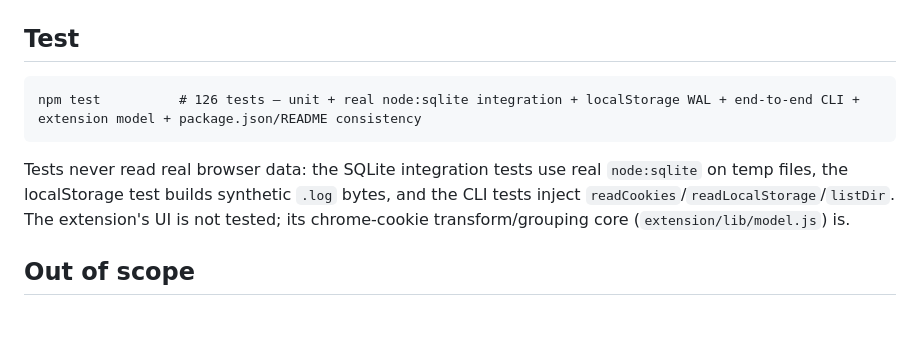
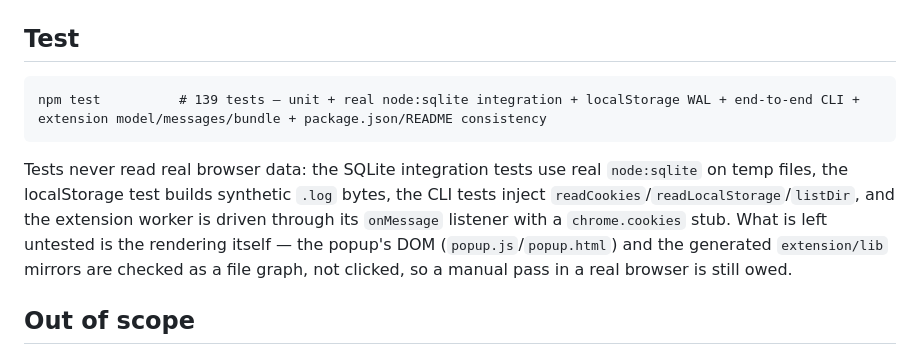
Before and after one commit to kefyusuf/storage-inspect, a Markdown page: README.md, the part around the change. Drawn GitHub-style; blank space fills up the shorter version.

Commit message:
Say which part of the extension is still unverified
The test section claimed only model.js was covered. That is now too narrow,
and "the UI is not tested" is too wide: the popup's rendering is still
unverified, while the message contract and the bundle's file graph are not.

````diff
--- a/README.md
+++ b/README.md
@@ -76,9 +76,9 @@ extension/lib/model.js        toInternal (strips value), summarize, removeUrl, r
 
 ## Test
 ```
-npm test          # 126 tests — unit + real node:sqlite integration + localStorage WAL + end-to-end CLI + extension model + package.json/README consistency
+npm test          # 139 tests — unit + real node:sqlite integration + localStorage WAL + end-to-end CLI + extension model/messages/bundle + package.json/README consistency
 ```
-Tests never read real browser data: the SQLite integration tests use real `node:sqlite` on temp files, the localStorage test builds synthetic `.log` bytes, and the CLI tests inject `readCookies`/`readLocalStorage`/`listDir`. The extension's UI is not tested; its chrome-cookie transform/grouping core (`extension/lib/model.js`) is.
+Tests never read real browser data: the SQLite integration tests use real `node:sqlite` on temp files, the localStorage test builds synthetic `.log` bytes, the CLI tests inject `readCookies`/`readLocalStorage`/`listDir`, and the extension worker is driven through its `onMessage` listener with a `chrome.cookies` stub. What is left untested is the rendering itself — the popup's DOM (`popup.js`/`popup.html`) and the generated `extension/lib` mirrors are checked as a file graph, not clicked, so a manual pass in a real browser is still owed.
 
 ## Out of scope
 - **Decrypting values**: Chrome's `encrypted_value` field needs the OS keychain/DPAPI; this tool is deliberately **read-and-size** only — values are never decrypted or printed.
````
